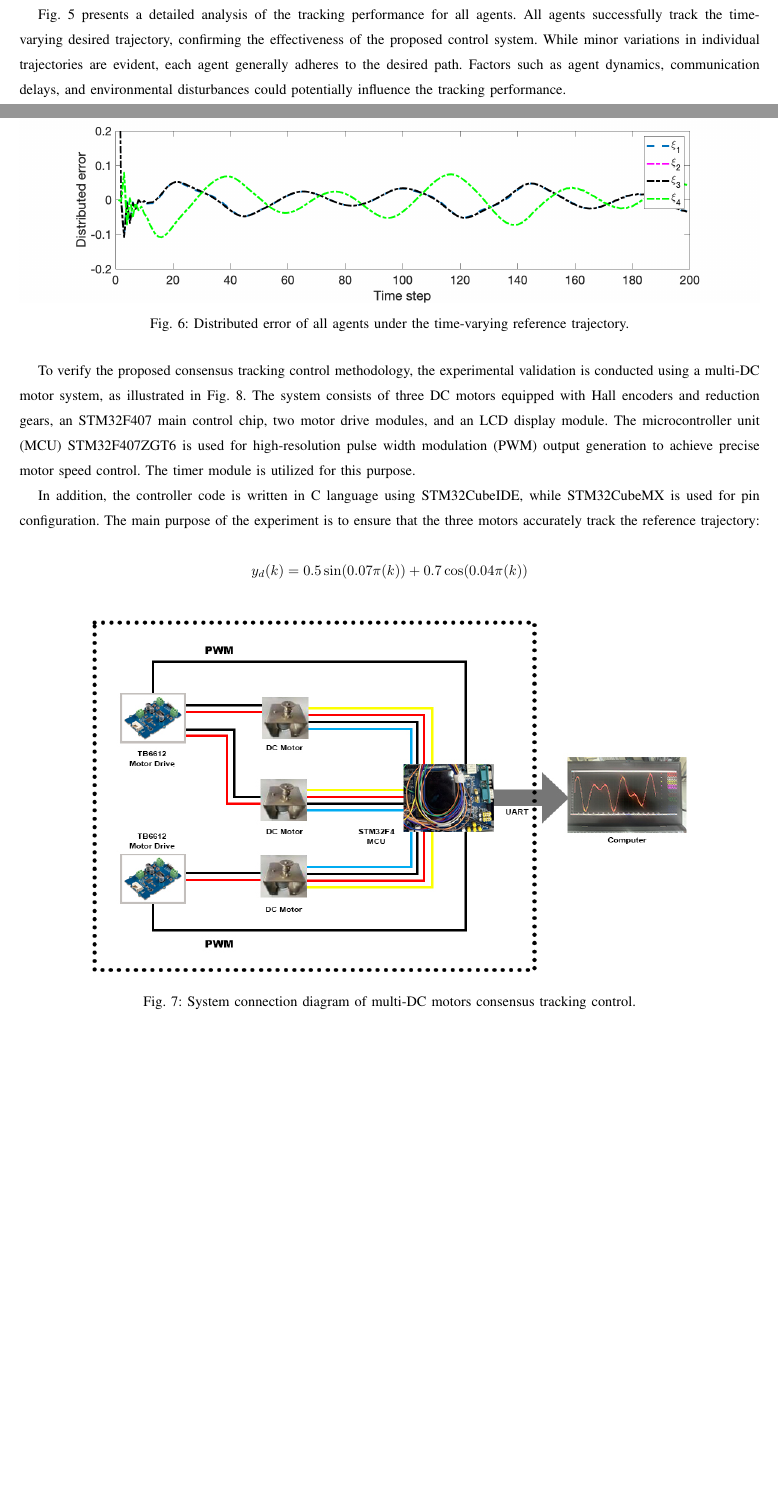
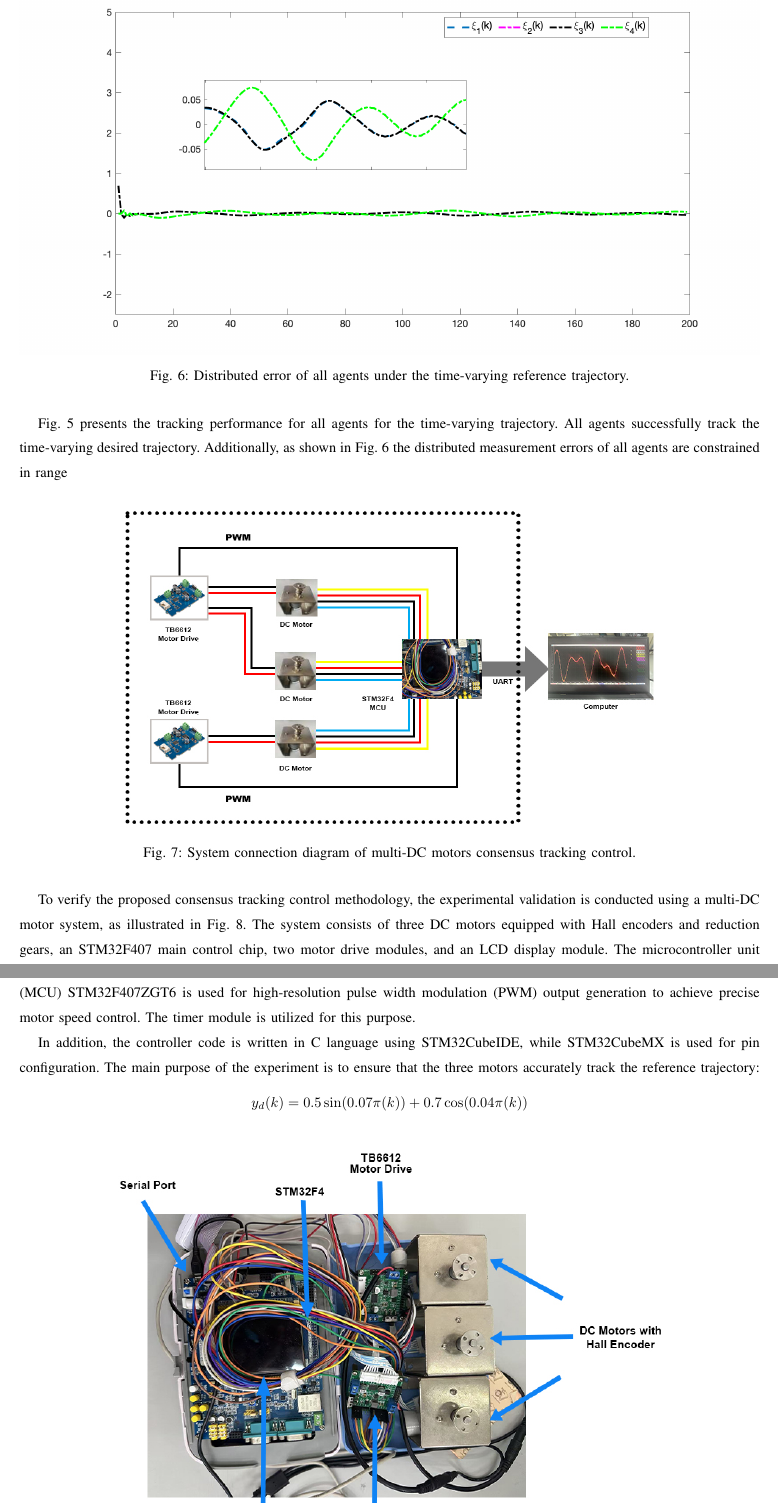
Before and after one commit to TonyBimenyi/First-Paper, a LaTeX paper (mfasmc.tex): two parts of pages 8 and 9 of 12 before the commit and two parts of pages 9 and 10 of 13 after it, joined at a grey line, cut so that both start at the same text, the shorter picture padded with empty space. The pictures show the PDF file mfasmc.pdf that the author committed with the source.

Commit message:
new Update

```diff
--- a/mfasmc.tex
+++ b/mfasmc.tex
@@ -458,40 +456,33 @@ as \( k \) in the range \( 0 \leq k \leq 200 \).
 
 \begin{figure}[H]
     \centering
-    \includegraphics[width=1\textwidth]{tracking_var.png}
+    \includegraphics[width=1\textwidth]{var_tracking.png}
     \caption{Tracking performance of all agents under the time-varying reference trajectory.}
     \label{fig:tracking_var} % Label for referencing the figure
 \end{figure}
 
 
-Fig. \ref{fig:tracking_var} presents a detailed analysis of the tracking performance for all agents. All agents successfully track the time-varying desired trajectory, confirming the effectiveness of the proposed control system. While minor variations in individual trajectories are evident, each agent generally adheres to the desired path. Factors such as agent dynamics, communication delays, and environmental disturbances could potentially influence the tracking performance.
-
 \begin{figure}[H]
     \centering
-    \includegraphics[width=1\textwidth]{error_var.png}
+    \includegraphics[width=1\textwidth]{var_error.png}
     \caption{Distributed error of all agents under the time-varying reference trajectory.}
     \label{fig:error_var} % Label for referencing the figure
 \end{figure}
 
+Fig. \ref{fig:tracking_var} presents the tracking performance for all agents for the time-varying trajectory. All agents successfully track the time-varying desired trajectory. Additionally, as shown in Fig. \ref{fig:error_var} the distributed measurement errors of all agents are constrained in range
 
-
-% \subsection{Experimental verification}
-
-
-
+\begin{figure}[H]
+    \centering
+    \includegraphics[width=0.8\textwidth]{diagram.jpg}
+    \caption{System connection diagram of multi-DC motors consensus tracking control.}
+    \label{fig:system_diagram} % Label for referencing the figure
+\end{figure}
 
 To verify the proposed consensus tracking control methodology, the experimental validation is conducted using a multi-DC motor system, as illustrated in Fig. \ref{fig:system}. The system consists of three DC motors equipped with Hall encoders and reduction
 gears, an STM32F407 main control chip, two motor drive modules, and an LCD display module. The microcontroller unit (MCU) STM32F407ZGT6 is used for high-resolution pulse width modulation (PWM) output generation to achieve precise motor speed control. The timer module is utilized for this purpose.
 
 In addition, the controller code is written in C language using STM32CubeIDE, while STM32CubeMX is used for pin configuration. The main purpose of the experiment is to ensure that the three motors accurately track the reference trajectory:
-
 \[ y_d(k)=0.5\sin(0.07\pi(k))+0.7\cos(0.04\pi(k)) \]
 
 \begin{figure}[H]
     \centering
-    \includegraphics[width=0.9\textwidth]{diagram.jpg}
-    \caption{System connection diagram of multi-DC motors consensus tracking control.}
-    \label{fig:system_diagram} % Label for referencing the figure
-\end{figure}
-
-\begin{figure}[H]
```
Also changed, not shown: diagram.png, inv_error.png (added), inv_tracking.png (added), mfasmc.pdf, tracking_inv.png (deleted), var_error.png (added), var_tracking.png (added), mfasmc.tex (13 more changed lines), 5 other files.
